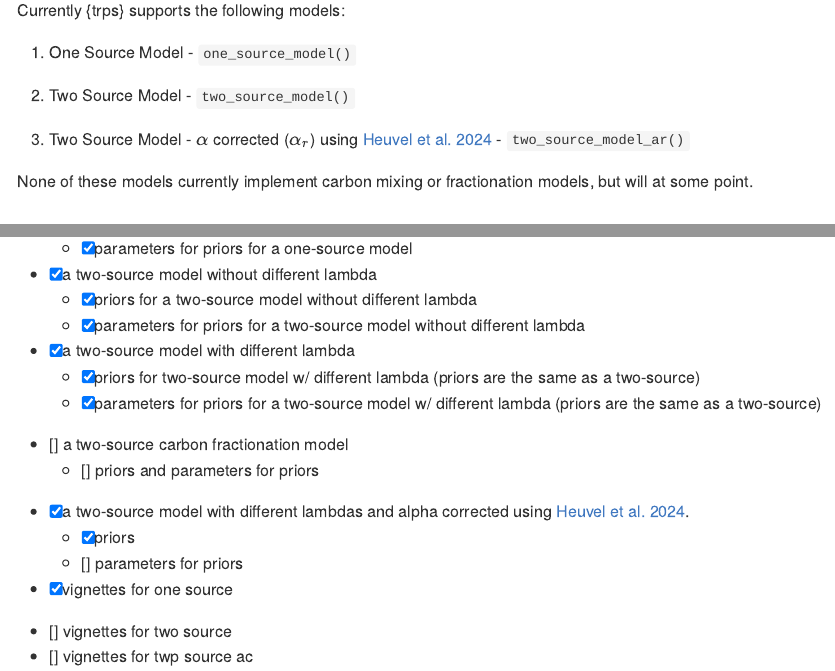
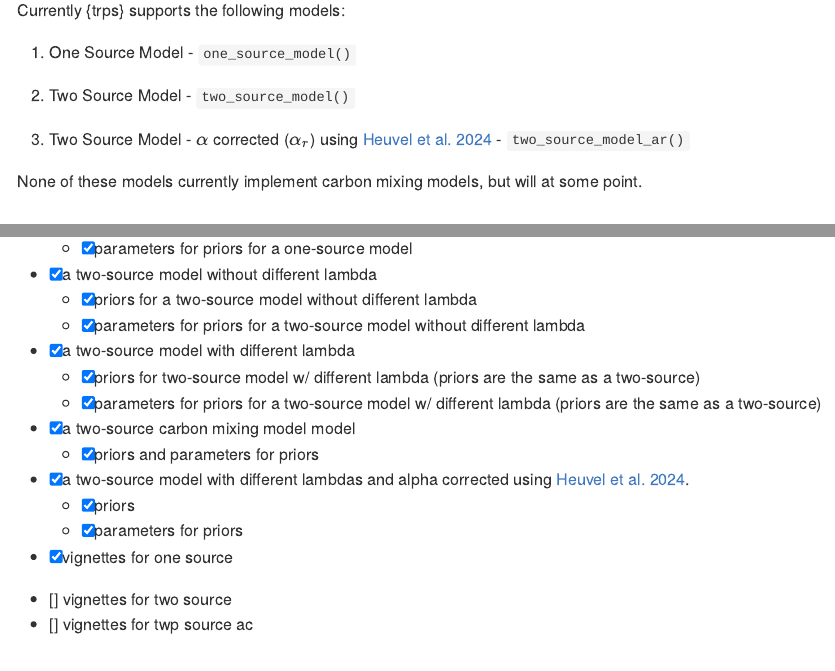
Before and after one commit to benjaminhlina/trps, an R Markdown document (README.Rmd): the page in a window 1100 px wide, from 270 px down, and a second part further down, joined at a grey line. The pictures show the output file README.md that the author committed with the source, drawn offline in the style of GitHub; badge pictures from the web are left out.

Commit message:
Updated README

```diff
--- a/README.Rmd
+++ b/README.Rmd
@@ -32,7 +32,7 @@ Currently {trps} supports the following models:
 3) Two Source Model - $\alpha$ corrected ($\alpha_r$) using
 [Heuvel et al. 2024](https://cdnsciencepub.com/doi/10.1139/cjfas-2024-0028) - `two_source_model_ar()`
 
-None of these models currently implement carbon mixing or fractionation models,
+None of these models currently implement carbon mixing models,
 but will at some point.
 
 
@@ -98,11 +98,11 @@ To view the current overall progress of the package please see [news](https://be
     - [x] priors for two-source model w/ different lambda (priors are the same as
     a two-source)
     - [x] parameters for priors for a two-source model w/ different lambda (priors are the same as a two-source)
-- [] a two-source carbon fractionation model
-    - [] priors and parameters for priors
+- [x] a two-source carbon mixing model model
+    - [x] priors and parameters for priors
 - [x] a two-source model with different lambdas and alpha corrected using [Heuvel et al. 2024](https://cdnsciencepub.com/doi/10.1139/cjfas-2024-0028).
     - [x] priors
-    - [] parameters for priors
+    - [x] parameters for priors
 - [x] vignettes for one source
 - [] vignettes for two source
 - [] vignettes for twp source ac
```
Also changed, not shown: README.md.
